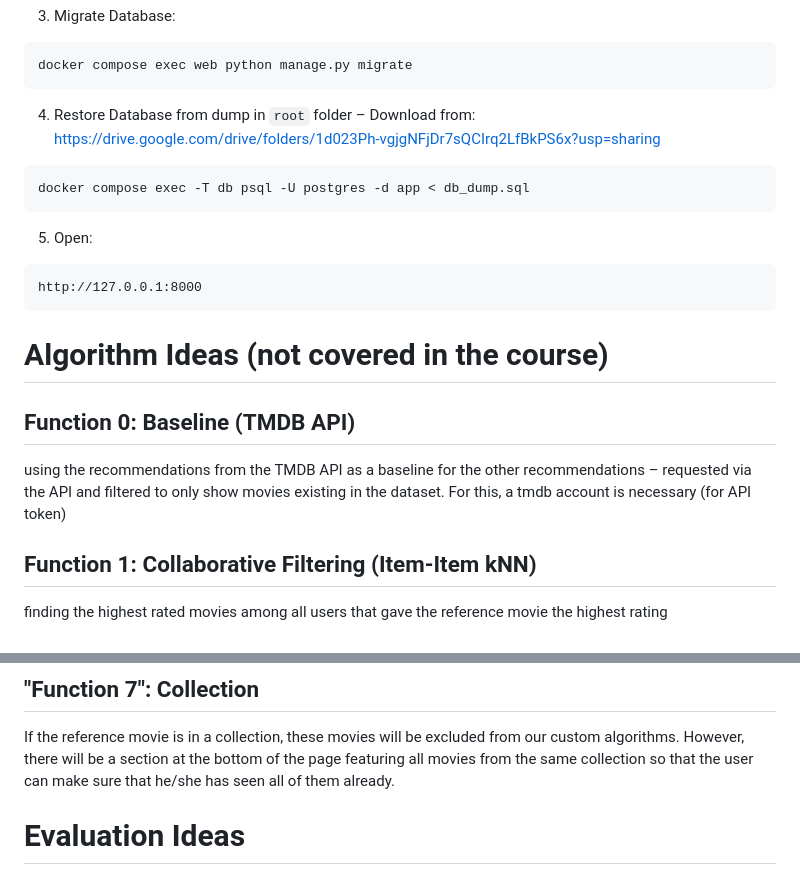
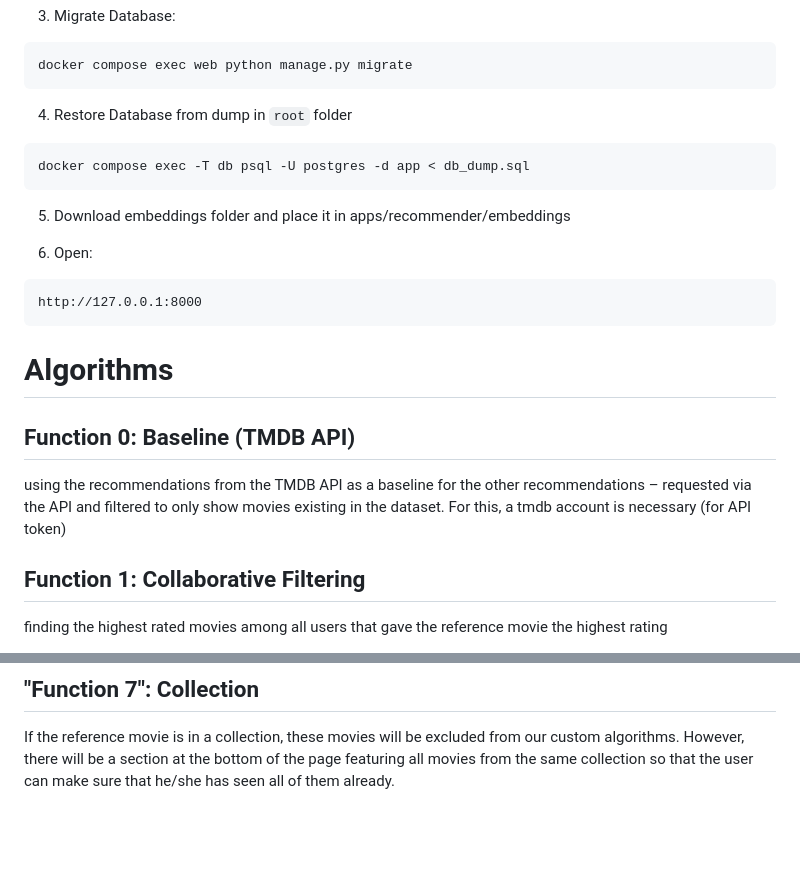
Before and after one commit to elikonrad-aau/ISRS-group4, a Markdown page: README.md, 2 parts joined by grey strips. Rendered like a GitHub page; blank space fills up the shorter version.

````diff
--- a/README.md
+++ b/README.md
@@ -17,10 +17,12 @@ docker compose up --build -d
 docker compose exec web python manage.py migrate
 ```
 
-4. Restore Database from dump in `root` folder – Download from: https://drive.google.com/drive/folders/1d023Ph-vgjgNFjDr7sQCIrq2LfBkPS6x?usp=sharing
+4. Restore Database from dump in `root` folder
 ```bash
 docker compose exec -T db psql -U postgres -d app < db_dump.sql
 ```
+
+5. Download embeddings folder and place it in apps/recommender/embeddings
 
 5. Open:
 ```text
@@ -28,12 +30,12 @@ http://127.0.0.1:8000
 ```
 
 
-# Algorithm Ideas (not covered in the course)
+# Algorithms
 ## Function 0: Baseline (TMDB API)
 using the recommendations from the TMDB API as a baseline for the other recommendations – requested via the API and filtered to only show movies existing in the dataset.
 For this, a tmdb account is necessary (for API token)
 
-## Function 1: Collaborative Filtering (Item-Item kNN)
+## Function 1: Collaborative Filtering
 finding the highest rated movies among all users that gave the reference movie the highest rating
 1. use the data from the movies.csv and rating.csv to (pre-)calculate the nearest neighbor
    Creates a sparse matrix where rows represent users, columns represent movies, and values are the ratings. Each movie becomes a vector of how all users rated it.
@@ -71,5 +73,3 @@ Takes the ranks from each recommender and sorts them by their ranks across recom
 ## "Function 7": Collection
 If the reference movie is in a collection, these movies will be excluded from our custom algorithms.
 However, there will be a section at the bottom of the page featuring all movies from the same collection so that the user can make sure that he/she has seen all of them already.
-
-# Evaluation Ideas
````
